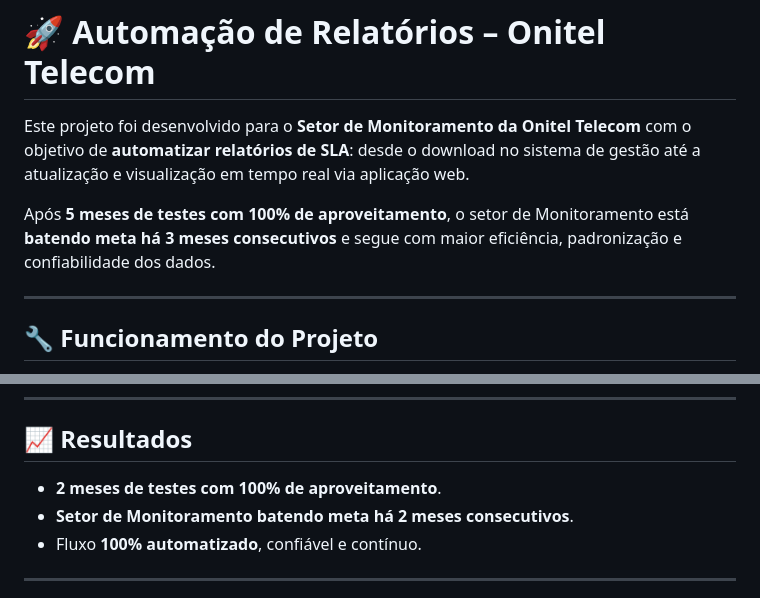
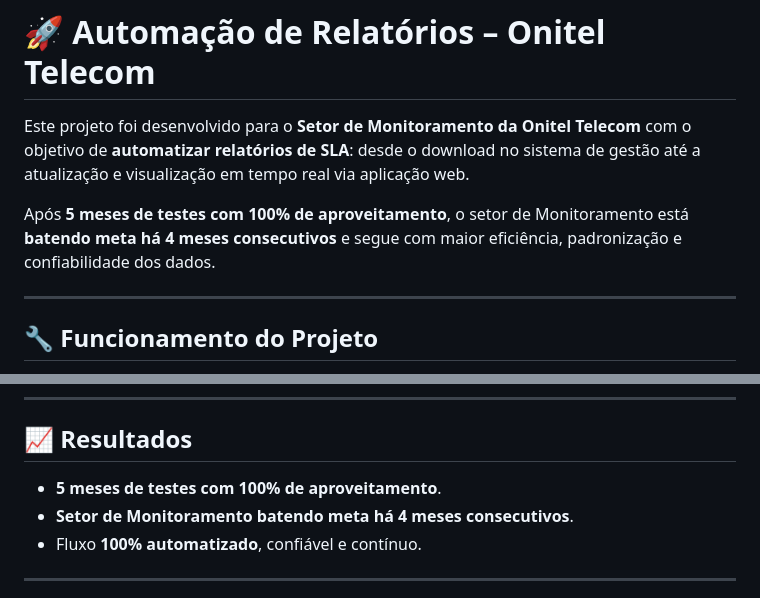
Before and after one commit to gabrielpyxp/Onitelautomacao2, a Markdown page: README.md, 2 parts joined by grey strips. GitHub-like rendering.

```diff
--- a/README.md
+++ b/README.md
@@ -2,7 +2,7 @@
 
 Este projeto foi desenvolvido para o **Setor de Monitoramento da Onitel Telecom** com o objetivo de **automatizar relatórios de SLA**: desde o download no sistema de gestão até a atualização e visualização em tempo real via aplicação web.
 
-Após **5 meses de testes com 100% de aproveitamento**, o setor de Monitoramento está **batendo meta há 3 meses consecutivos** e segue com maior eficiência, padronização e confiabilidade dos dados.
+Após **5 meses de testes com 100% de aproveitamento**, o setor de Monitoramento está **batendo meta há 4 meses consecutivos** e segue com maior eficiência, padronização e confiabilidade dos dados.
 
 ---
 
@@ -118,8 +118,8 @@ automacao-onitel/
 
 ## 📈 Resultados
 
-* **2 meses de testes com 100% de aproveitamento**.
-* **Setor de Monitoramento batendo meta há 2 meses consecutivos**.
+* **5 meses de testes com 100% de aproveitamento**.
+* **Setor de Monitoramento batendo meta há 4 meses consecutivos**.
 * Fluxo **100% automatizado**, confiável e contínuo.
 
 ---
```
